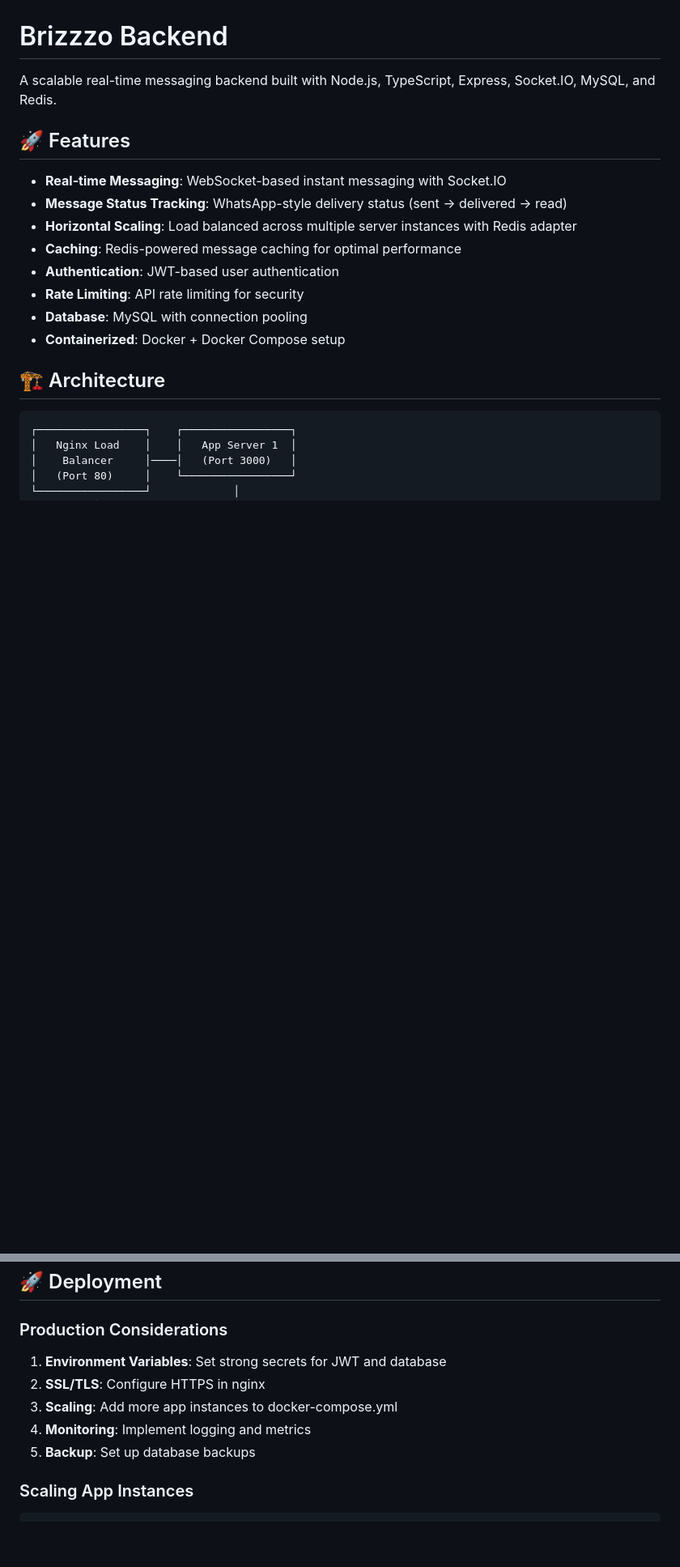
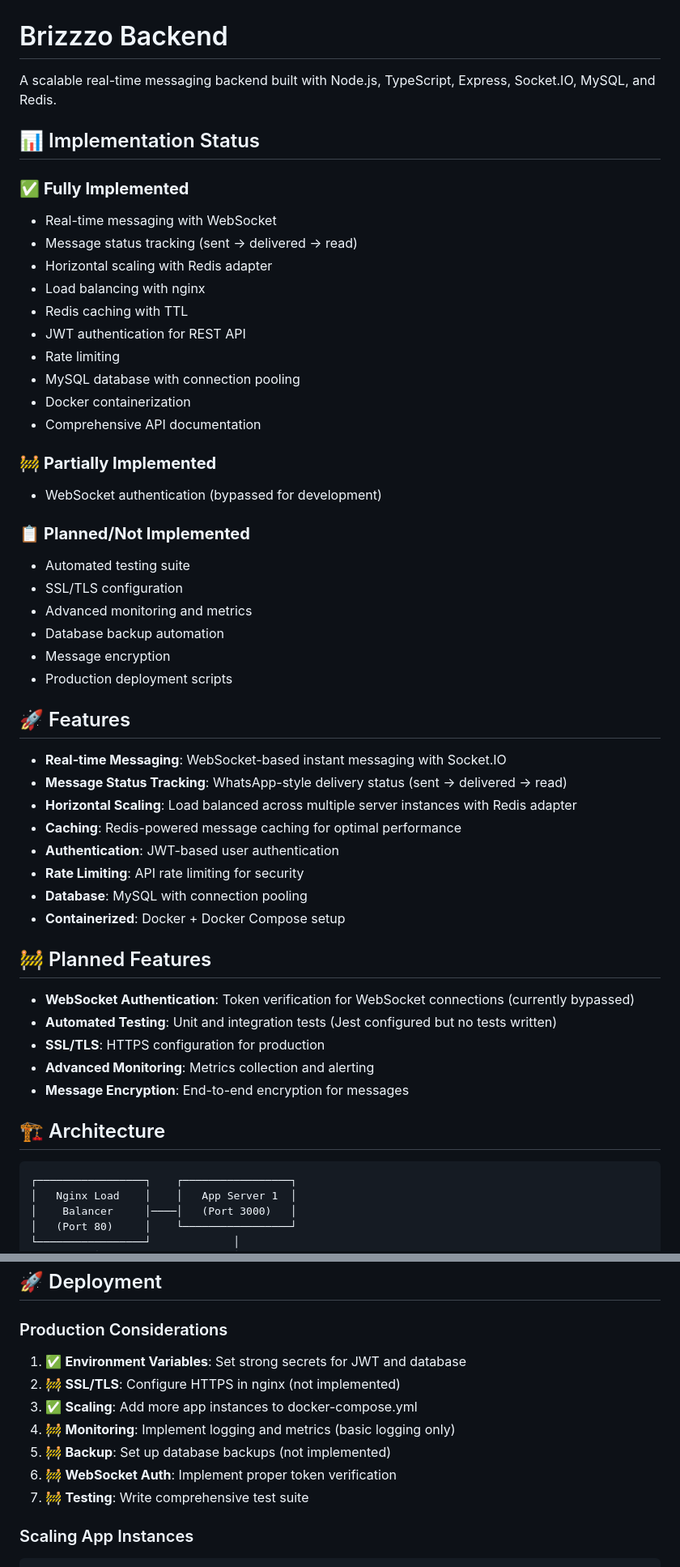
Before and after one commit to Attahjonah/brizzzo, a Markdown page: README.md, 2 parts joined by grey strips. Shown at 81% size. Rendered like a GitHub page; blank space fills up the shorter version.

Commit message:
docs: Update README with accurate implementation status
- Add implementation status section showing what's done vs planned
- Mark WebSocket auth as partially implemented (bypassed)
- Note that testing framework exists but no tests written
- Update production considerations with current status
- Add development status note

````diff
--- a/README.md
+++ b/README.md
@@ -1,6 +1,31 @@
 # Brizzzo Backend
 
 A scalable real-time messaging backend built with Node.js, TypeScript, Express, Socket.IO, MySQL, and Redis.
+
+## 📊 Implementation Status
+
+### ✅ **Fully Implemented**
+- Real-time messaging with WebSocket
+- Message status tracking (sent → delivered → read)
+- Horizontal scaling with Redis adapter
+- Load balancing with nginx
+- Redis caching with TTL
+- JWT authentication for REST API
+- Rate limiting
+- MySQL database with connection pooling
+- Docker containerization
+- Comprehensive API documentation
+
+### 🚧 **Partially Implemented**
+- WebSocket authentication (bypassed for development)
+
+### 📋 **Planned/Not Implemented**
+- Automated testing suite
+- SSL/TLS configuration
+- Advanced monitoring and metrics
+- Database backup automation
+- Message encryption
+- Production deployment scripts
 
 ## 🚀 Features
 
@@ -12,6 +37,14 @@ A scalable real-time messaging backend built with Node.js, TypeScript, Express,
 - **Rate Limiting**: API rate limiting for security
 - **Database**: MySQL with connection pooling
 - **Containerized**: Docker + Docker Compose setup
+
+## 🚧 Planned Features
+
+- **WebSocket Authentication**: Token verification for WebSocket connections (currently bypassed)
+- **Automated Testing**: Unit and integration tests (Jest configured but no tests written)
+- **SSL/TLS**: HTTPS configuration for production
+- **Advanced Monitoring**: Metrics collection and alerting
+- **Message Encryption**: End-to-end encryption for messages
 
 ## 🏗️ Architecture
 
@@ -281,11 +325,13 @@ docker-compose exec redis redis-cli
 ## 🚀 Deployment
 
 ### Production Considerations
-1. **Environment Variables**: Set strong secrets for JWT and database
-2. **SSL/TLS**: Configure HTTPS in nginx
-3. **Scaling**: Add more app instances to docker-compose.yml
-4. **Monitoring**: Implement logging and metrics
-5. **Backup**: Set up database backups
+1. ✅ **Environment Variables**: Set strong secrets for JWT and database
+2. 🚧 **SSL/TLS**: Configure HTTPS in nginx (not implemented)
+3. ✅ **Scaling**: Add more app instances to docker-compose.yml
+4. 🚧 **Monitoring**: Implement logging and metrics (basic logging only)
+5. 🚧 **Backup**: Set up database backups (not implemented)
+6. 🚧 **WebSocket Auth**: Implement proper token verification
+7. 🚧 **Testing**: Write comprehensive test suite
 
 ### Scaling App Instances
 ```yaml
````
Also changed, not shown: other parts of README.md (+16 -0 lines).
